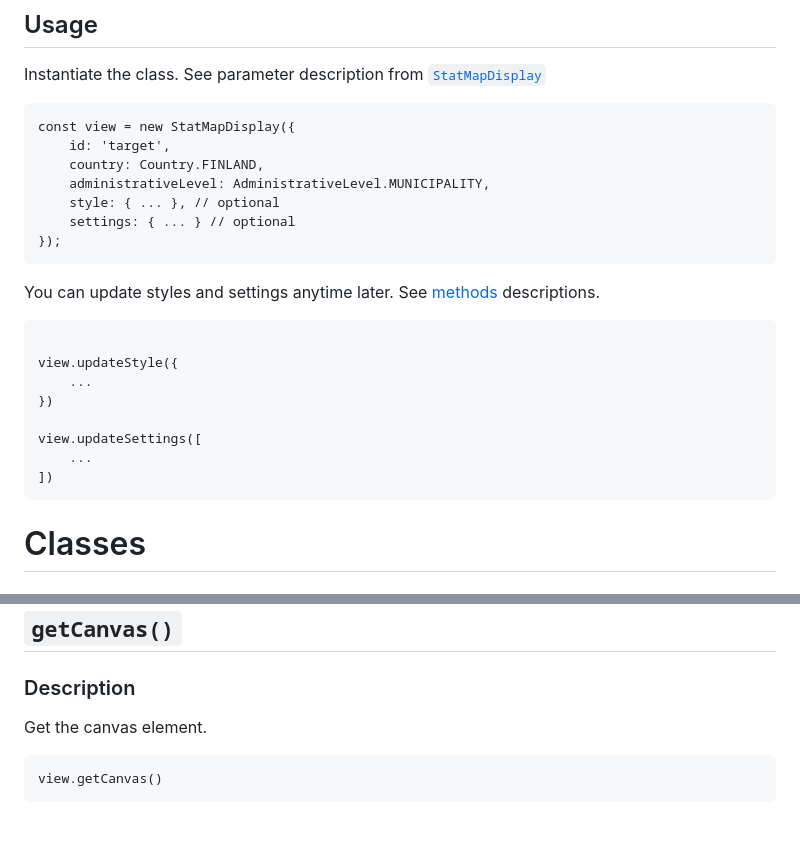
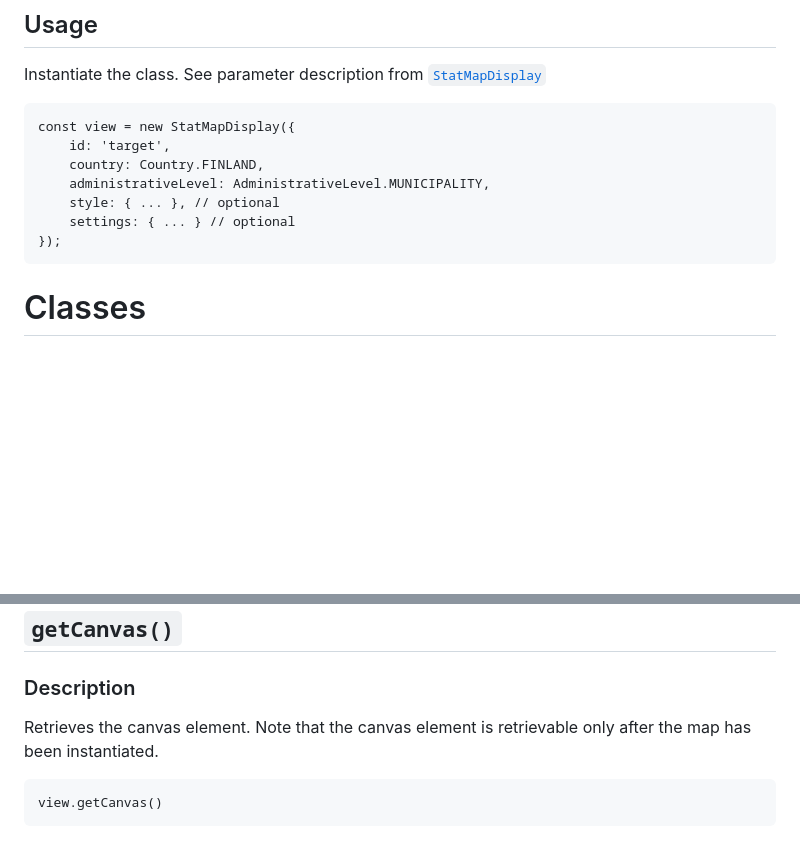
Before and after one commit to sutigit/stat-map-display, a Markdown page: README.md, 2 parts joined by grey strips. GitHub-like rendering; blank space fills up the shorter version.

````diff
--- a/README.md
+++ b/README.md
@@ -23,18 +23,6 @@ const view = new StatMapDisplay({
     style: { ... }, // optional
     settings: { ... } // optional
 });
-```
-
-You can update styles and settings anytime later. See [methods](#methods) descriptions.
-```
-
-view.updateStyle({
-    ...
-})
-
-view.updateSettings([
-    ...
-])
 ```
 
 # Classes
@@ -73,7 +61,7 @@ view.updateSettings({
 
 ## `getCanvas()`
 ### Description
-Get the canvas element.
+Retrieves the canvas element. Note that the canvas element is retrievable only after the map has been instantiated.
 ```
 view.getCanvas()
 ```
````
